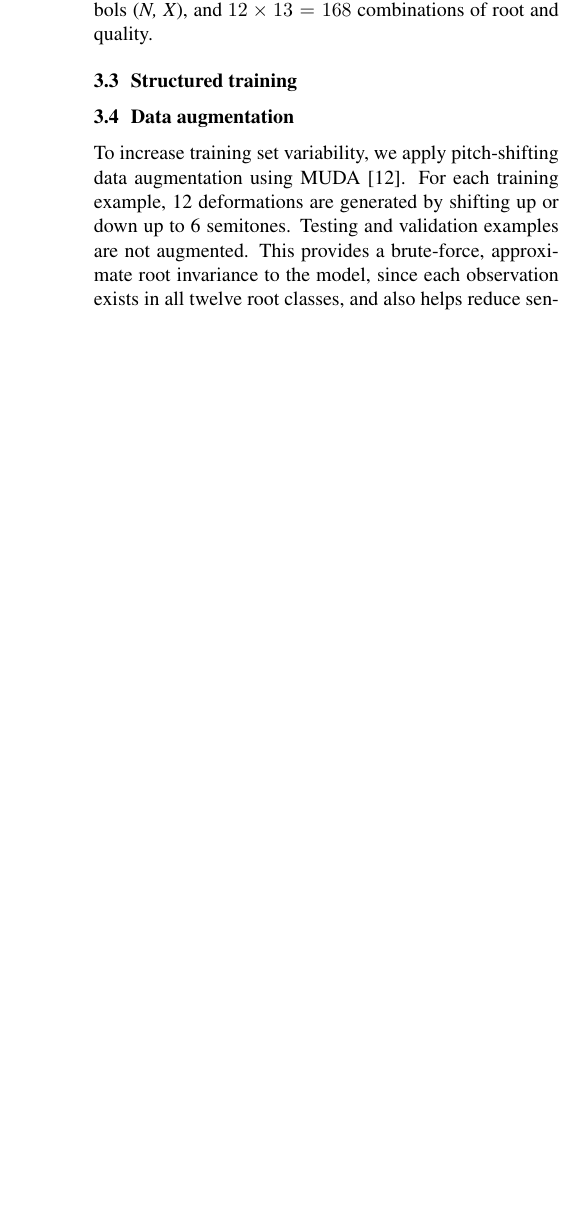
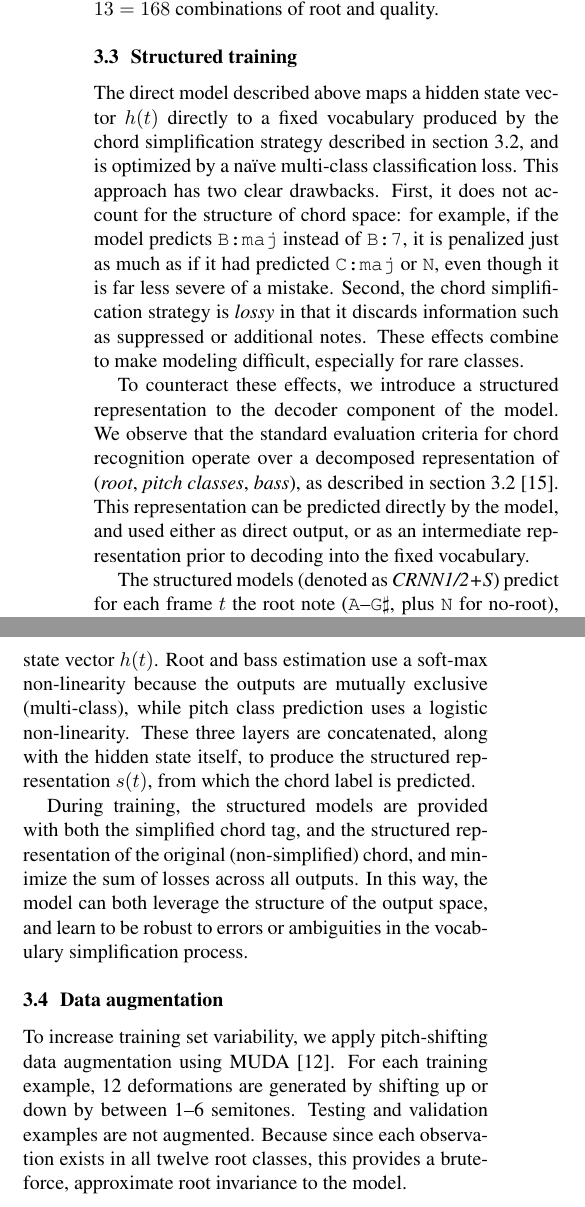
Before and after one commit to bmcfee/ismir2017_chords, a LaTeX paper (paper/ismir2017_chord.tex): part of one column of page 2 of 3 before the commit and two parts of the columns of page 2 of 4 after it, the two joined at a grey line, cut so that both start at the same text, the shorter picture padded with empty space. Compiled offline with pdfLaTeX.

Commit message:
checking in paper updates

```diff
--- a/paper/ismir2017_chord.tex
+++ b/paper/ismir2017_chord.tex
@@ -224,7 +223,8 @@ Otherwise, the matched template name is combined with the root and mapped to a c
 \begin{align*}
     \left(1, (0, 4, 7) \right) &\mapsto \texttt{C}\sharp\texttt{:maj}.
 \end{align*}
-The final vocabulary contains 170 classes: 2 special symbols (\emph{N, X}), and $12\times13=168$ combinations of root and quality.
+If the pitch class set does not match one of the templates, it is mapped to the unknown chord symbol \texttt{X}; the no-chord symbol is represented distinctly as \texttt{N}.
+The final vocabulary contains 170 classes: 2 special symbols (\texttt{N, X}), and $12\times13=168$ combinations of root and quality.
 
 
 \subsection{Structured training}
@@ -238,6 +238,24 @@ The final vocabulary contains 170 classes: 2 special symbols (\emph{N, X}), and
 %       and map them onto to a plausible output
 %
 
+The direct model described above maps a hidden state vector $h(t)$ directly to a fixed vocabulary produced by the chord simplification strategy described in \cref{sec:vocab}, and is optimized by a na\"{\i}ve multi-class classification loss.
+This approach has two clear drawbacks.
+First, it does not account for the structure of chord space: for example, if the model predicts \texttt{B:maj} instead of \texttt{B:7}, it is penalized just as much as if it had predicted \texttt{C:maj} or \texttt{N}, even though it is far less severe of a mistake.
+Second, the chord simplification strategy is \emph{lossy} in that it discards information such as suppressed or additional notes.
+These effects combine to make modeling difficult, especially for rare classes.
+
+To counteract these effects, we introduce a structured representation to the decoder component of the model.
+We observe that the standard evaluation criteria for chord recognition operate over a decomposed representation of (\emph{root}, \emph{pitch classes}, \emph{bass}), as described in \cref{sec:vocab}~\cite{raffel2014mir_eval}.
+This representation can be predicted directly by the model, and used either as direct output, or as an intermediate representation prior to decoding into the fixed vocabulary.
+
+The structured models (denoted as \emph{CRNN1/2+S}) predict for each frame $t$ the root note (\texttt{A}--\texttt{G}$\sharp$, plus \texttt{N} for no-root), the bass note, and the active pitch classes from the hidden state vector $h(t)$.
+Root and bass estimation use a soft-max non-linearity because the outputs are mutually exclusive (multi-class), while pitch class prediction uses a logistic non-linearity.
+These three layers are concatenated, along with the hidden state itself, to produce the structured representation $s(t)$, from which the chord label is predicted.
+
+During training, the structured models are provided with both the simplified chord tag, and the structured representation of the original (non-simplified) chord, and minimize the sum of losses across all outputs.
+In this way, the model can both leverage the structure of the output space, and learn to be robust to errors or ambiguities in the vocabulary simplification process.
+
+
 \subsection{Data augmentation}
 
 % MUDA
@@ -245,9 +263,9 @@ The final vocabulary contains 170 classes: 2 special symbols (\emph{N, X}), and
 %   muda does annotation deformation as well
 % all augmentations of a track get the same importance weight
 To increase training set variability, we apply pitch-shifting data augmentation using MUDA~\cite{mcfee2015software}.
-For each training example, 12 deformations are generated by shifting up or down up to 6 semitones.
+For each training example, 12 deformations are generated by shifting up or down by between 1--6 semitones.
 Testing and validation examples are not augmented.
-This provides a brute-force, approximate root invariance to the model, since each observation exists in all twelve root classes, and also helps reduce sensitivity of the model to tuning deviations.
+Because since each observation exists in all twelve root classes, this provides a brute-force, approximate root invariance to the model.
 
 
 \section{Evaluation}
```
Also changed, not shown: paper/ismir2017_chord.tex (35 more changed lines).
